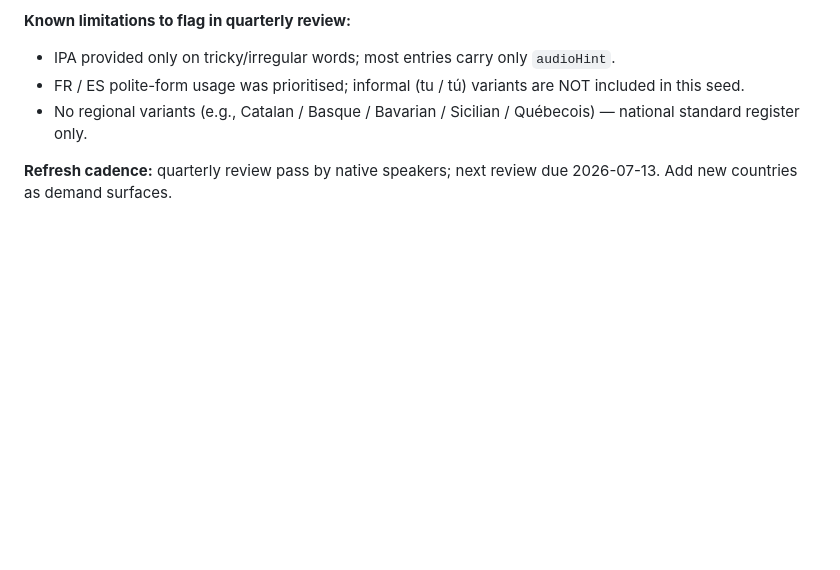
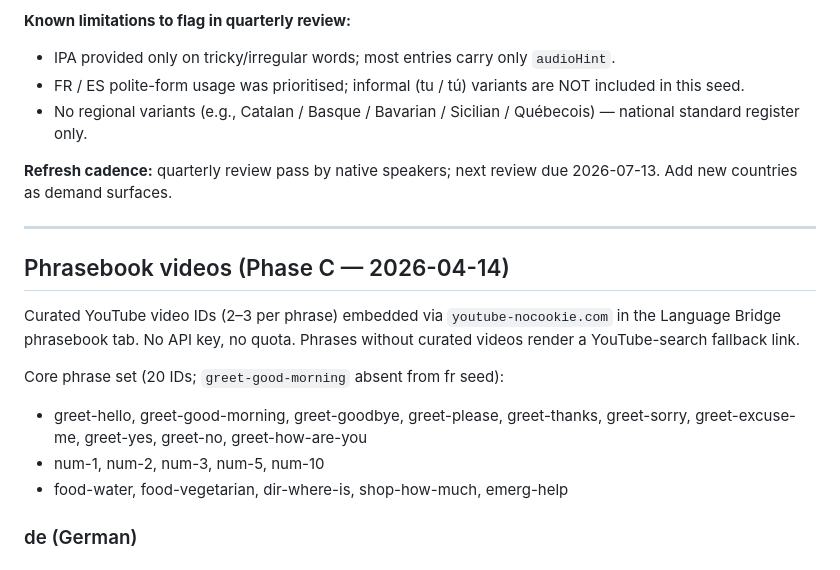
Before and after one commit to embeddedJedi/discovereu-companion, a Markdown page: data/SOURCES.md, the part around one of its changes. Drawn GitHub-style; blank space fills up the shorter version.

Commit message:
docs(phrasebook): list core phrase IDs for video curation

```diff
--- a/data/SOURCES.md
+++ b/data/SOURCES.md
@@ -148,3 +148,19 @@ Scope: `data/phrasebook/de.json`, `fr.json`, `it.json`, `es.json`, `tr.json` —
 - No regional variants (e.g., Catalan / Basque / Bavarian / Sicilian / Québecois) — national standard register only.
 
 **Refresh cadence:** quarterly review pass by native speakers; next review due 2026-07-13. Add new countries as demand surfaces.
+
+---
+
+## Phrasebook videos (Phase C — 2026-04-14)
+
+Curated YouTube video IDs (2–3 per phrase) embedded via `youtube-nocookie.com` in the Language Bridge phrasebook tab. No API key, no quota. Phrases without curated videos render a YouTube-search fallback link.
+
+Core phrase set (20 IDs; `greet-good-morning` absent from fr seed):
+
+- greet-hello, greet-good-morning, greet-goodbye, greet-please, greet-thanks, greet-sorry, greet-excuse-me, greet-yes, greet-no, greet-how-are-you
+- num-1, num-2, num-3, num-5, num-10
+- food-water, food-vegetarian, dir-where-is, shop-how-much, emerg-help
+
+### de (German)
+<!-- filled in by curation task -->
+
```
Also changed, not shown: other parts of data/SOURCES.md (+11 -0 lines).
